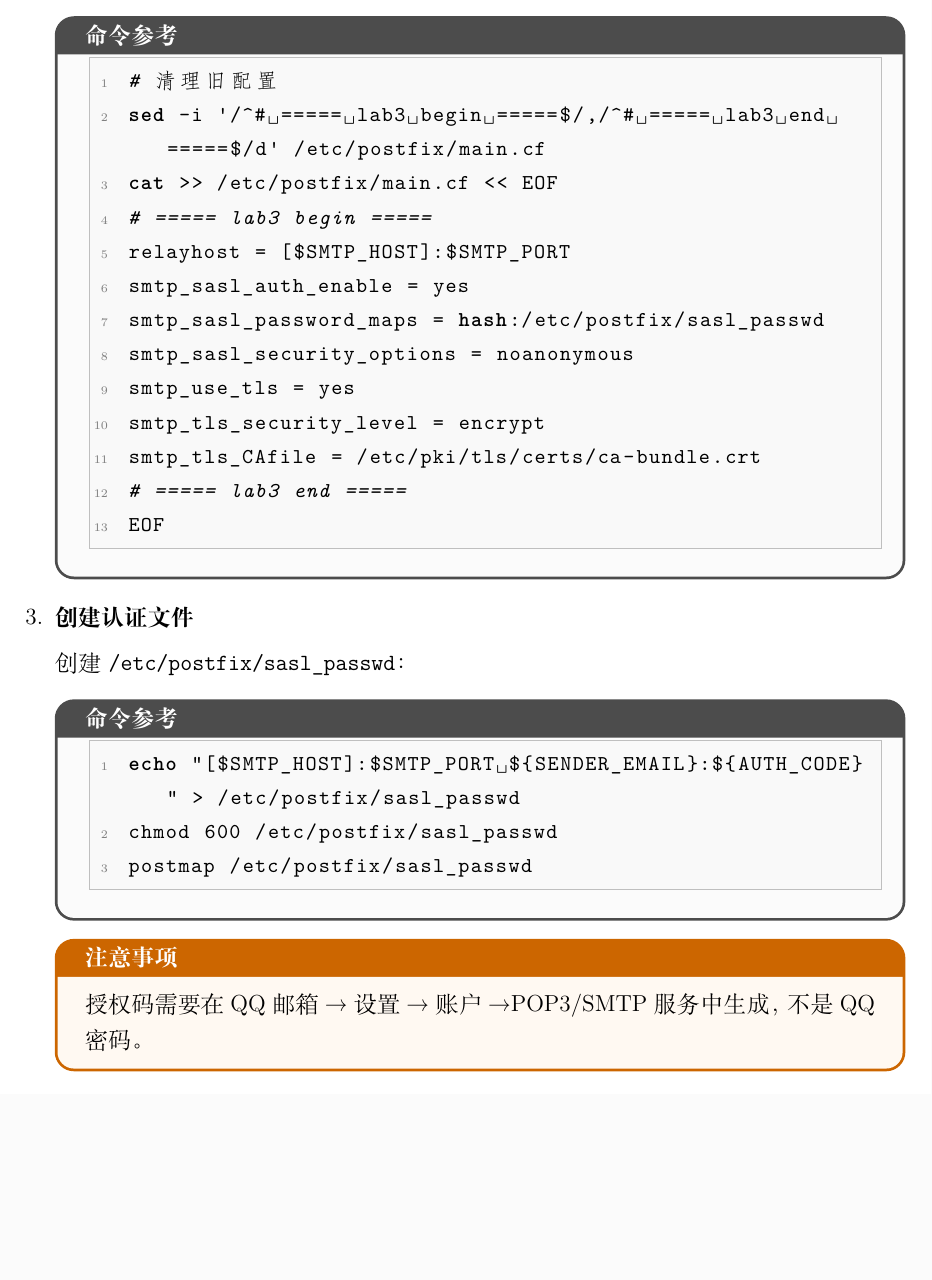
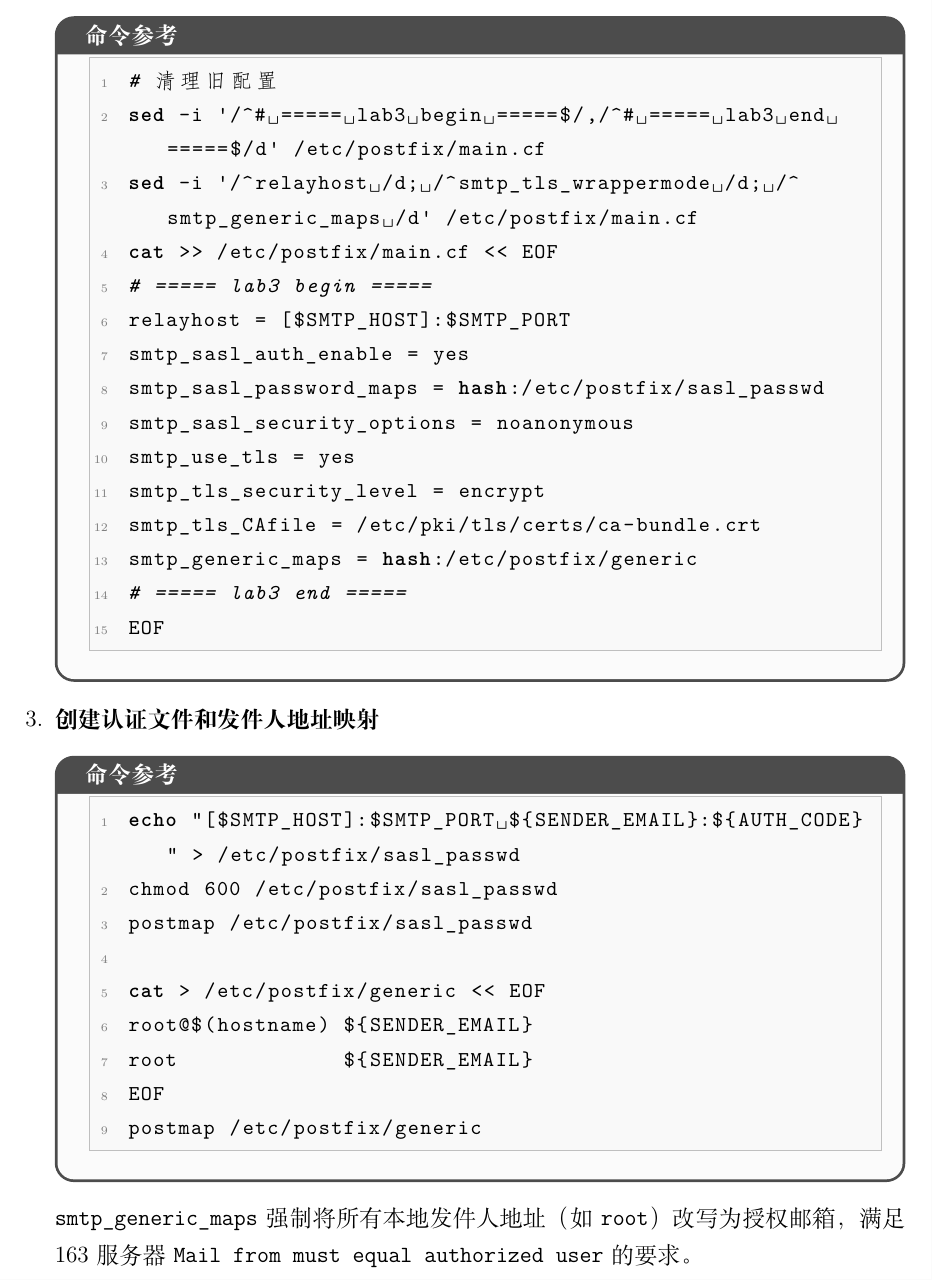
Before and after one commit to davidyuan666/gdust-linux-labs, a LaTeX document (labs/lab_guide.tex): part of page 21 of 36, cut so that both start at the same text, the shorter picture padded with empty space. Compiled offline with XeLaTeX.

Commit message:
fix: 添加smtp_generic_maps发件人映射，解决163拒收553错误

```diff
--- a/labs/lab_guide.tex
+++ b/labs/lab_guide.tex
@@ -739,6 +739,7 @@ yum install -y postfix s-nail cyrus-sasl-plain
   \begin{lstlisting}[language=bash]
 # 清理旧配置
 sed -i '/^# ===== lab3 begin =====$/,/^# ===== lab3 end =====$/d' /etc/postfix/main.cf
+sed -i '/^relayhost /d; /^smtp_tls_wrappermode /d; /^smtp_generic_maps /d' /etc/postfix/main.cf
 cat >> /etc/postfix/main.cf << EOF
 # ===== lab3 begin =====
 relayhost = [$SMTP_HOST]:$SMTP_PORT
@@ -748,27 +749,29 @@ smtp_sasl_security_options = noanonymous
 smtp_use_tls = yes
 smtp_tls_security_level = encrypt
 smtp_tls_CAfile = /etc/pki/tls/certs/ca-bundle.crt
+smtp_generic_maps = hash:/etc/postfix/generic
 # ===== lab3 end =====
 EOF
   \end{lstlisting}
   \end{cmdbox}
 
-  \item \textbf{创建认证文件}
-
-  创建 \texttt{/etc/postfix/sasl\_passwd}：
+  \item \textbf{创建认证文件和发件人地址映射}
 
   \begin{cmdbox}
   \begin{lstlisting}[language=bash]
 echo "[$SMTP_HOST]:$SMTP_PORT ${SENDER_EMAIL}:${AUTH_CODE}" > /etc/postfix/sasl_passwd
 chmod 600 /etc/postfix/sasl_passwd
 postmap /etc/postfix/sasl_passwd
+
+cat > /etc/postfix/generic << EOF
+root@$(hostname) ${SENDER_EMAIL}
+root             ${SENDER_EMAIL}
+EOF
+postmap /etc/postfix/generic
   \end{lstlisting}
   \end{cmdbox}
 
-  \begin{warnbox}
-    授权码需要在 QQ 邮箱→设置→账户→POP3/SMTP服务 中生成，不是 QQ 密码。
-  \end{warnbox}
-
+  \texttt{smtp\_generic\_maps} 强制将所有本地发件人地址（如 \texttt{root}）改写为授权邮箱，满足 163 服务器 \texttt{Mail from must equal authorized user} 的要求。
   \item \textbf{启动并测试}
 
   \begin{cmdbox}
```
Also changed, not shown: labs/lab_guide.pdf, 2 other files.
